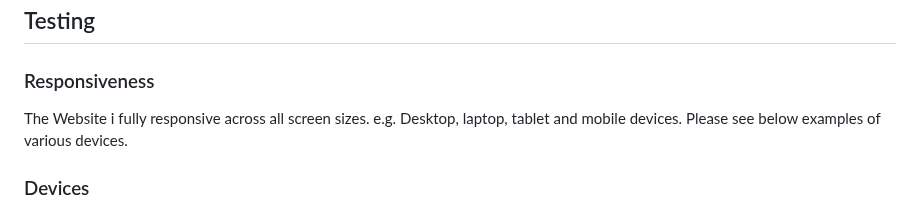
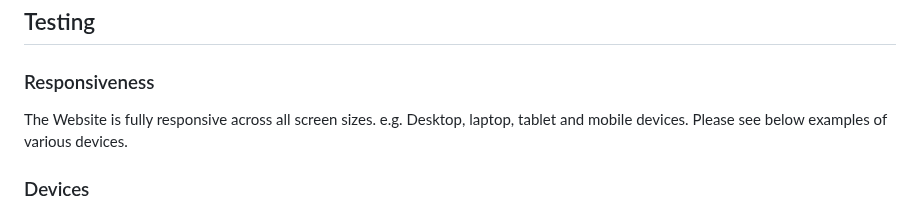
Before and after one commit to lewisjones37/MSP2_to-do-list, a Markdown page: README.md, the part around the change. Rendered like a GitHub page.

Commit message:
adjust spelling mistake

```diff
--- a/README.md
+++ b/README.md
@@ -272,7 +272,7 @@ In future updates, I intend to incorporate a categories feature in "Emily's 2do'
 
 ### Responsiveness
 
-The Website i fully responsive across all screen sizes. e.g. Desktop, laptop, tablet and mobile devices. Please see below examples of various devices.
+The Website is fully responsive across all screen sizes. e.g. Desktop, laptop, tablet and mobile devices. Please see below examples of various devices.
 
 ### Devices
 
```
